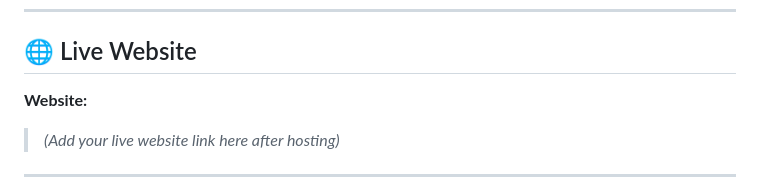
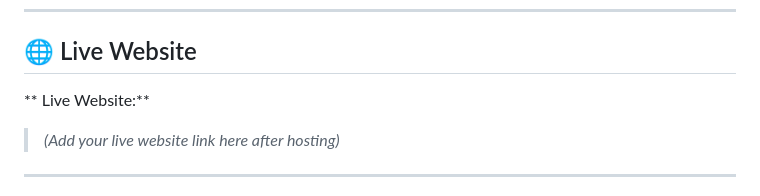
Before and after one commit to Saeed8271/SS_Enterprises, a Markdown page: README.md, the part around the change. Drawn GitHub-style.

```diff
--- a/README.md
+++ b/README.md
@@ -8,7 +8,7 @@ The website is designed to establish a strong online presence, showcase the comp
 
 ## 🌐 Live Website
 
-**Website:**
+** Live Website:**
 > *(Add your live website link here after hosting)*
 
 
```
